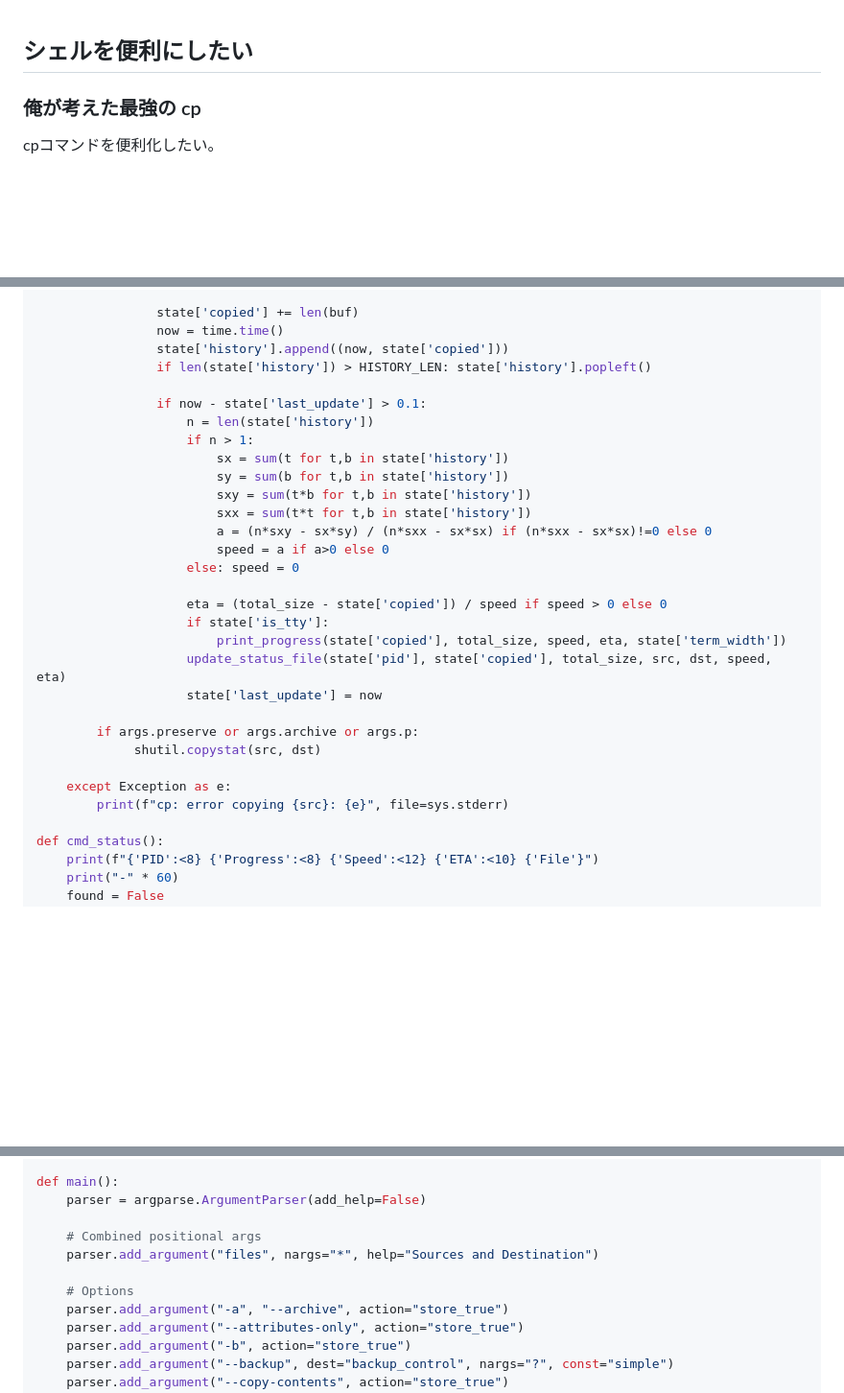
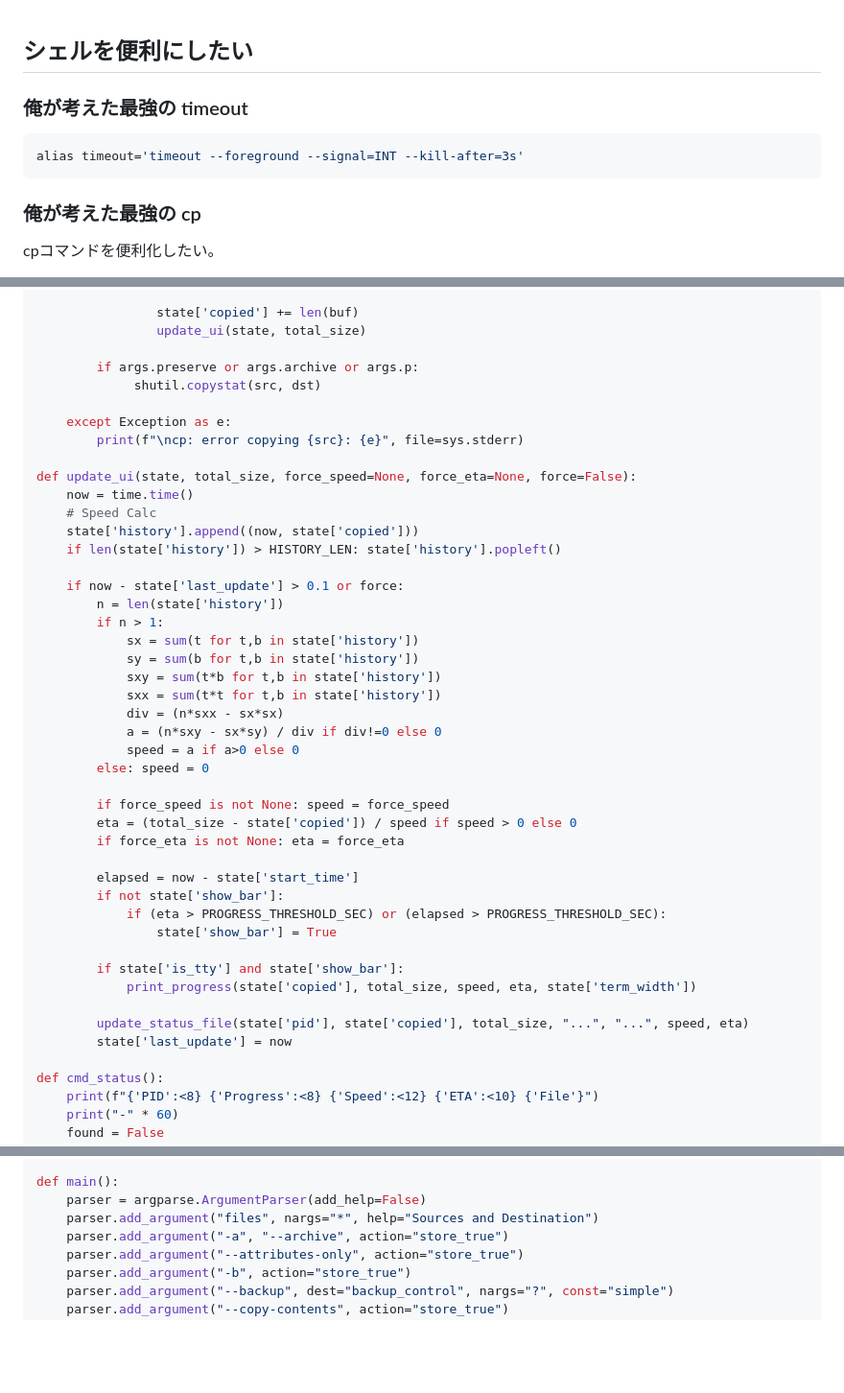
Before and after one commit to tab4moji/mymemo, a Markdown page: projects/bash.md, 3 parts joined by grey strips. Shown at 96% size. GitHub-like rendering; blank space fills up the shorter version.

````diff
--- a/projects/bash.md
+++ b/projects/bash.md
@@ -1,4 +1,10 @@
 ## シェルを便利にしたい
+
+### 俺が考えた最強の timeout
+
+```bash
+alias timeout='timeout --foreground --signal=INT --kill-after=3s'
+```
 
 ### 俺が考えた最強の cp
 
@@ -167,32 +189,46 @@ def copy_file_worker(src, dst, state, total_size, args):
                 fdst.write(buf)
 
                 state['copied'] += len(buf)
-                now = time.time()
-                state['history'].append((now, state['copied']))
-                if len(state['history']) > HISTORY_LEN: state['history'].popleft()
-
-                if now - state['last_update'] > 0.1:
-                    n = len(state['history'])
-                    if n > 1:
-                        sx = sum(t for t,b in state['history'])
-                        sy = sum(b for t,b in state['history'])
-                        sxy = sum(t*b for t,b in state['history'])
-                        sxx = sum(t*t for t,b in state['history'])
-                        a = (n*sxy - sx*sy) / (n*sxx - sx*sx) if (n*sxx - sx*sx)!=0 else 0
-                        speed = a if a>0 else 0
-                    else: speed = 0
-
-                    eta = (total_size - state['copied']) / speed if speed > 0 else 0
-                    if state['is_tty']:
-                        print_progress(state['copied'], total_size, speed, eta, state['term_width'])
-                    update_status_file(state['pid'], state['copied'], total_size, src, dst, speed, eta)
-                    state['last_update'] = now
+                update_ui(state, total_size)
 
         if args.preserve or args.archive or args.p:
              shutil.copystat(src, dst)
 
     except Exception as e:
-        print(f"cp: error copying {src}: {e}", file=sys.stderr)
+        print(f"\ncp: error copying {src}: {e}", file=sys.stderr)
+
+def update_ui(state, total_size, force_speed=None, force_eta=None, force=False):
+    now = time.time()
+    # Speed Calc
+    state['history'].append((now, state['copied']))
+    if len(state['history']) > HISTORY_LEN: state['history'].popleft()
+
+    if now - state['last_update'] > 0.1 or force:
+        n = len(state['history'])
+        if n > 1:
+            sx = sum(t for t,b in state['history'])
+            sy = sum(b for t,b in state['history'])
+            sxy = sum(t*b for t,b in state['history'])
+            sxx = sum(t*t for t,b in state['history'])
+            div = (n*sxx - sx*sx)
+            a = (n*sxy - sx*sy) / div if div!=0 else 0
+            speed = a if a>0 else 0
+        else: speed = 0
+
+        if force_speed is not None: speed = force_speed
+        eta = (total_size - state['copied']) / speed if speed > 0 else 0
+        if force_eta is not None: eta = force_eta
+
+        elapsed = now - state['start_time']
+        if not state['show_bar']:
+            if (eta > PROGRESS_THRESHOLD_SEC) or (elapsed > PROGRESS_THRESHOLD_SEC):
+                state['show_bar'] = True
+
+        if state['is_tty'] and state['show_bar']:
+            print_progress(state['copied'], total_size, speed, eta, state['term_width'])
+
+        update_status_file(state['pid'], state['copied'], total_size, "...", "...", speed, eta)
+        state['last_update'] = now
 
 def cmd_status():
     print(f"{'PID':<8} {'Progress':<8} {'Speed':<12} {'ETA':<10} {'File'}")
@@ -213,11 +249,7 @@ def cmd_status():
 
 def main():
     parser = argparse.ArgumentParser(add_help=False)
-
-    # Combined positional args
     parser.add_argument("files", nargs="*", help="Sources and Destination")
-
-    # Options
     parser.add_argument("-a", "--archive", action="store_true")
     parser.add_argument("--attributes-only", action="store_true")
     parser.add_argument("-b", action="store_true")
````
Also changed, not shown: other parts of projects/bash.md (+61 -72 lines).
